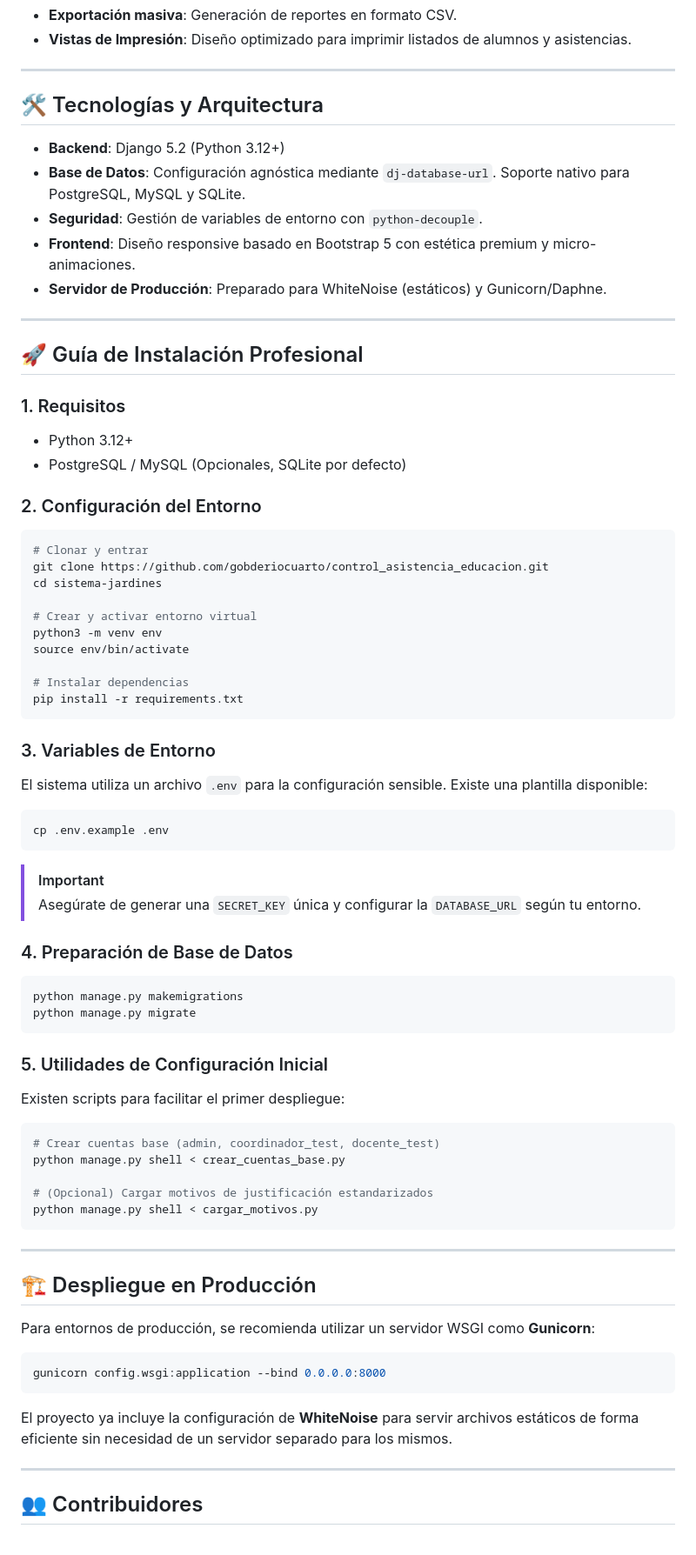
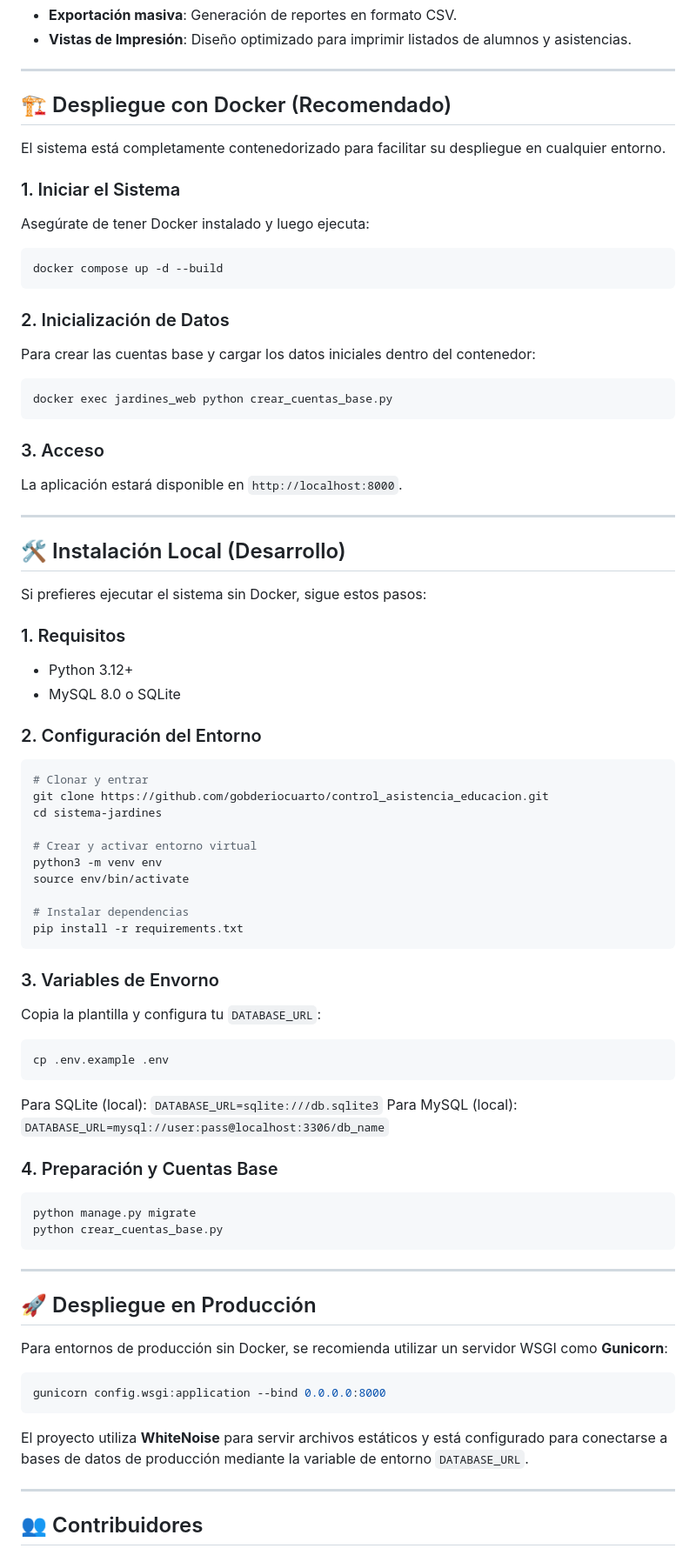
Before and after one commit to datosrcu/tableros-educaci-n, a Markdown page: README.md, the part around the change. Shown at 87% size. GitHub-like rendering.

Commit message:
Readme actualizado

````diff
--- a/README.md
+++ b/README.md
@@ -32,21 +32,34 @@ Sistema integral para la gestión de jardines de infantes, diseñado para simpli
 
 ---
 
-## 🛠️ Tecnologías y Arquitectura
+## 🏗️ Despliegue con Docker (Recomendado)
 
-- **Backend**: Django 5.2 (Python 3.12+)
-- **Base de Datos**: Configuración agnóstica mediante `dj-database-url`. Soporte nativo para PostgreSQL, MySQL y SQLite.
-- **Seguridad**: Gestión de variables de entorno con `python-decouple`.
-- **Frontend**: Diseño responsive basado en Bootstrap 5 con estética premium y micro-animaciones.
-- **Servidor de Producción**: Preparado para WhiteNoise (estáticos) y Gunicorn/Daphne.
+El sistema está completamente contenedorizado para facilitar su despliegue en cualquier entorno.
+
+### 1. Iniciar el Sistema
+Asegúrate de tener Docker instalado y luego ejecuta:
+```bash
+docker compose up -d --build
+```
+
+### 2. Inicialización de Datos
+Para crear las cuentas base y cargar los datos iniciales dentro del contenedor:
+```bash
+docker exec jardines_web python crear_cuentas_base.py
+```
+
+### 3. Acceso
+La aplicación estará disponible en `http://localhost:8000`.
 
 ---
 
-## 🚀 Guía de Instalación Profesional
+## 🛠️ Instalación Local (Desarrollo)
+
+Si prefieres ejecutar el sistema sin Docker, sigue estos pasos:
 
 ### 1. Requisitos
 - Python 3.12+
-- PostgreSQL / MySQL (Opcionales, SQLite por defecto)
+- MySQL 8.0 o SQLite
 
 ### 2. Configuración del Entorno
 ```bash
@@ -62,41 +75,31 @@ source env/bin/activate
 pip install -r requirements.txt
 ```
 
-### 3. Variables de Entorno
-El sistema utiliza un archivo `.env` para la configuración sensible. Existe una plantilla disponible:
+### 3. Variables de Envorno
+Copia la plantilla y configura tu `DATABASE_URL`:
 ```bash
 cp .env.example .env
 ```
-> [!IMPORTANT]
-> Asegúrate de generar una `SECRET_KEY` única y configurar la `DATABASE_URL` según tu entorno.
+Para SQLite (local): `DATABASE_URL=sqlite:///db.sqlite3`
+Para MySQL (local): `DATABASE_URL=mysql://user:pass@localhost:3306/db_name`
 
-### 4. Preparación de Base de Datos
+### 4. Preparación y Cuentas Base
 ```bash
-python manage.py makemigrations
 python manage.py migrate
-```
-
-### 5. Utilidades de Configuración Inicial
-Existen scripts para facilitar el primer despliegue:
-```bash
-# Crear cuentas base (admin, coordinador_test, docente_test)
-python manage.py shell < crear_cuentas_base.py
-
-# (Opcional) Cargar motivos de justificación estandarizados
-python manage.py shell < cargar_motivos.py
+python crear_cuentas_base.py
 ```
 
 ---
 
-## 🏗️ Despliegue en Producción
+## 🚀 Despliegue en Producción
 
-Para entornos de producción, se recomienda utilizar un servidor WSGI como **Gunicorn**:
+Para entornos de producción sin Docker, se recomienda utilizar un servidor WSGI como **Gunicorn**:
 
 ```bash
 gunicorn config.wsgi:application --bind 0.0.0.0:8000
 ```
 
-El proyecto ya incluye la configuración de **WhiteNoise** para servir archivos estáticos de forma eficiente sin necesidad de un servidor separado para los mismos.
+El proyecto utiliza **WhiteNoise** para servir archivos estáticos y está configurado para conectarse a bases de datos de producción mediante la variable de entorno `DATABASE_URL`.
 
 ---
 
````
